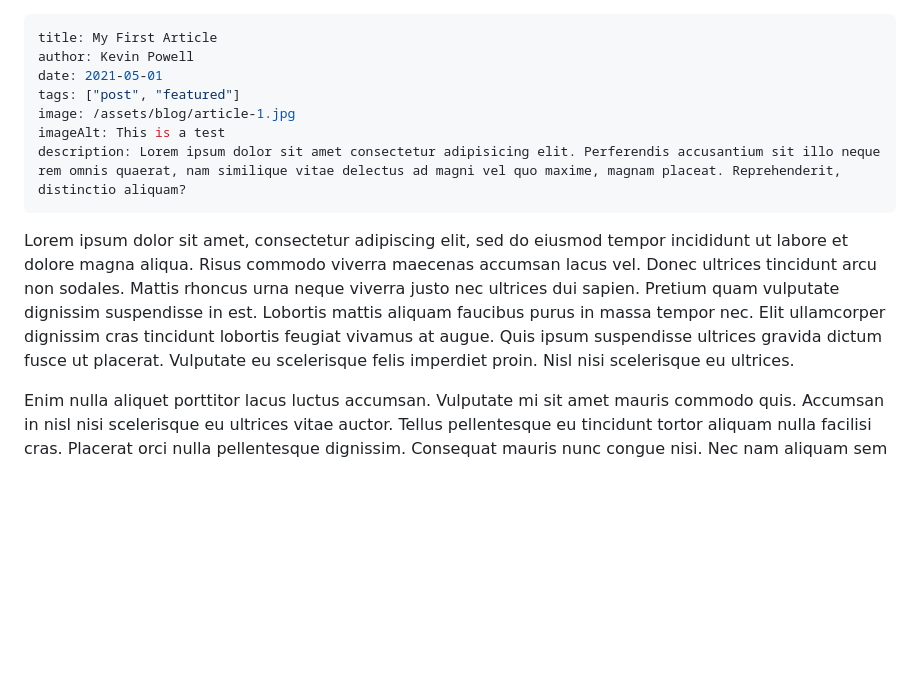
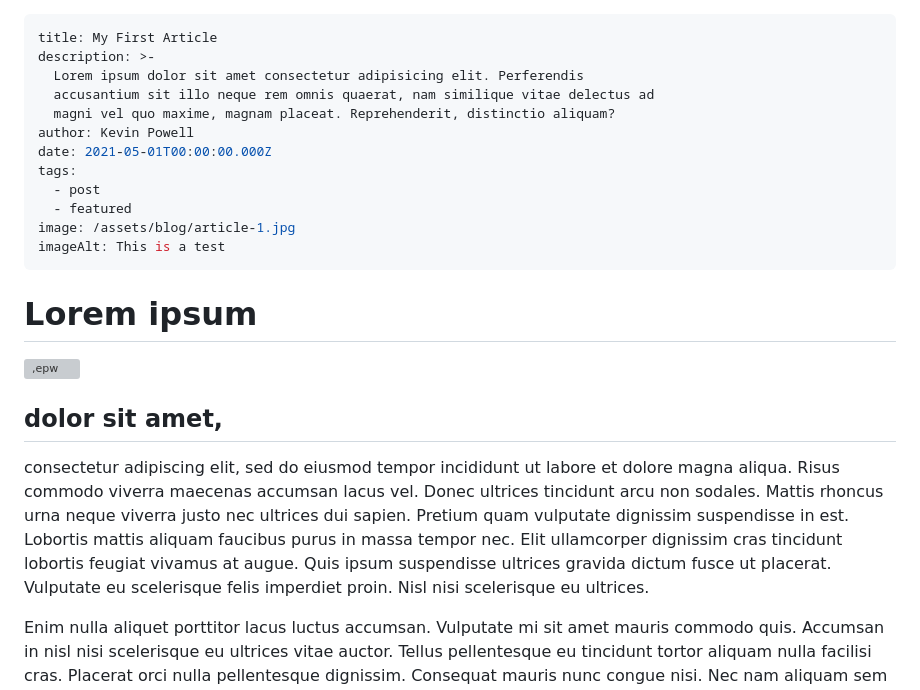
Before and after one commit to Anzi15/Xipus, a Markdown page: src/blog/2021-05-01-my-first-article.md, the part around the change. Drawn GitHub-style; blank space fills up the shorter version; grey boxes are pictures that could not be loaded.

Commit message:
Update Blog “2021-05-01-my-first-article”

```diff
--- a/src/blog/2021-05-01-my-first-article.md
+++ b/src/blog/2021-05-01-my-first-article.md
@@ -1,14 +1,24 @@
 ---
 title: My First Article
+description: >-
+  Lorem ipsum dolor sit amet consectetur adipisicing elit. Perferendis
+  accusantium sit illo neque rem omnis quaerat, nam similique vitae delectus ad
+  magni vel quo maxime, magnam placeat. Reprehenderit, distinctio aliquam?
 author: Kevin Powell
-date: 2021-05-01
-tags: ["post", "featured"]
+date: 2021-05-01T00:00:00.000Z
+tags:
+  - post
+  - featured
 image: /assets/blog/article-1.jpg
 imageAlt: This is a test
-description: Lorem ipsum dolor sit amet consectetur adipisicing elit. Perferendis accusantium sit illo neque rem omnis quaerat, nam similique vitae delectus ad magni vel quo maxime, magnam placeat. Reprehenderit, distinctio aliquam?
 ---
+# Lorem ipsum
 
-Lorem ipsum dolor sit amet, consectetur adipiscing elit, sed do eiusmod tempor incididunt ut labore et dolore magna aliqua. Risus commodo viverra maecenas accumsan lacus vel. Donec ultrices tincidunt arcu non sodales. Mattis rhoncus urna neque viverra justo nec ultrices dui sapien. Pretium quam vulputate dignissim suspendisse in est. Lobortis mattis aliquam faucibus purus in massa tempor nec. Elit ullamcorper dignissim cras tincidunt lobortis feugiat vivamus at augue. Quis ipsum suspendisse ultrices gravida dictum fusce ut placerat. Vulputate eu scelerisque felis imperdiet proin. Nisl nisi scelerisque eu ultrices.
+![,epw](/assets/blog/article-1.jpg)
+
+## dolor sit amet,
+
+ consectetur adipiscing elit, sed do eiusmod tempor incididunt ut labore et dolore magna aliqua. Risus commodo viverra maecenas accumsan lacus vel. Donec ultrices tincidunt arcu non sodales. Mattis rhoncus urna neque viverra justo nec ultrices dui sapien. Pretium quam vulputate dignissim suspendisse in est. Lobortis mattis aliquam faucibus purus in massa tempor nec. Elit ullamcorper dignissim cras tincidunt lobortis feugiat vivamus at augue. Quis ipsum suspendisse ultrices gravida dictum fusce ut placerat. Vulputate eu scelerisque felis imperdiet proin. Nisl nisi scelerisque eu ultrices.
 
 Enim nulla aliquet porttitor lacus luctus accumsan. Vulputate mi sit amet mauris commodo quis. Accumsan in nisl nisi scelerisque eu ultrices vitae auctor. Tellus pellentesque eu tincidunt tortor aliquam nulla facilisi cras. Placerat orci nulla pellentesque dignissim. Consequat mauris nunc congue nisi. Nec nam aliquam sem et tortor consequat. Consequat semper viverra nam libero justo laoreet sit amet. Id interdum velit laoreet id donec. Turpis in eu mi bibendum neque. Tincidunt vitae semper quis lectus. Suscipit adipiscing bibendum est ultricies integer quis auctor. Posuere urna nec tincidunt praesent semper. Sagittis id consectetur purus ut faucibus pulvinar elementum. Diam maecenas ultricies mi eget mauris. Nunc mi ipsum faucibus vitae aliquet nec ullamcorper. Dui sapien eget mi proin sed.
 
```
